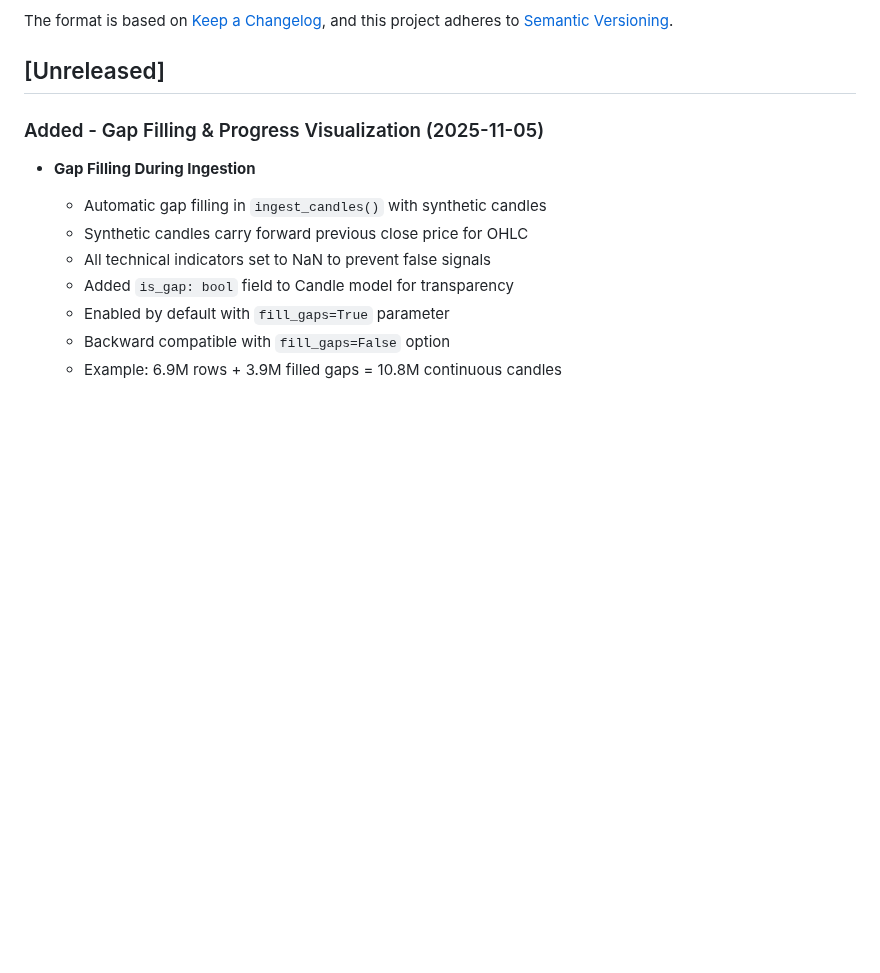
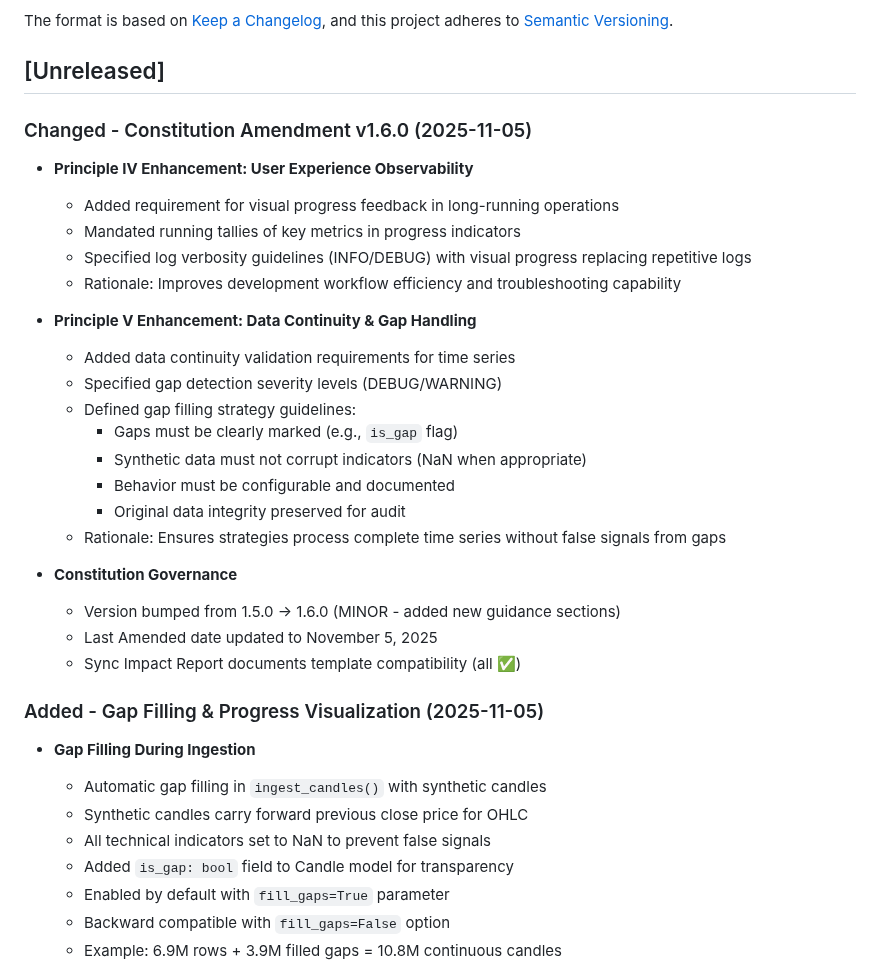
Before and after one commit to Gitchegumi/quantpipe, a Markdown page: CHANGELOG.md, the part around the change. GitHub-like rendering; blank space fills up the shorter version.

```diff
--- a/CHANGELOG.md
+++ b/CHANGELOG.md
@@ -6,6 +6,29 @@ The format is based on [Keep a Changelog](https://keepachangelog.com/en/1.0.0/),
 and this project adheres to [Semantic Versioning](https://semver.org/spec/v2.0.0.html).
 
 ## [Unreleased]
+
+### Changed - Constitution Amendment v1.6.0 (2025-11-05)
+
+- **Principle IV Enhancement: User Experience Observability**
+  - Added requirement for visual progress feedback in long-running operations
+  - Mandated running tallies of key metrics in progress indicators
+  - Specified log verbosity guidelines (INFO/DEBUG) with visual progress replacing repetitive logs
+  - Rationale: Improves development workflow efficiency and troubleshooting capability
+
+- **Principle V Enhancement: Data Continuity & Gap Handling**
+  - Added data continuity validation requirements for time series
+  - Specified gap detection severity levels (DEBUG/WARNING)
+  - Defined gap filling strategy guidelines:
+    - Gaps must be clearly marked (e.g., `is_gap` flag)
+    - Synthetic data must not corrupt indicators (NaN when appropriate)
+    - Behavior must be configurable and documented
+    - Original data integrity preserved for audit
+  - Rationale: Ensures strategies process complete time series without false signals from gaps
+
+- **Constitution Governance**
+  - Version bumped from 1.5.0 → 1.6.0 (MINOR - added new guidance sections)
+  - Last Amended date updated to November 5, 2025
+  - Sync Impact Report documents template compatibility (all ✅)
 
 ### Added - Gap Filling & Progress Visualization (2025-11-05)
 
```
Also changed, not shown: .specify/memory/constitution.md (+33 -12 lines).
